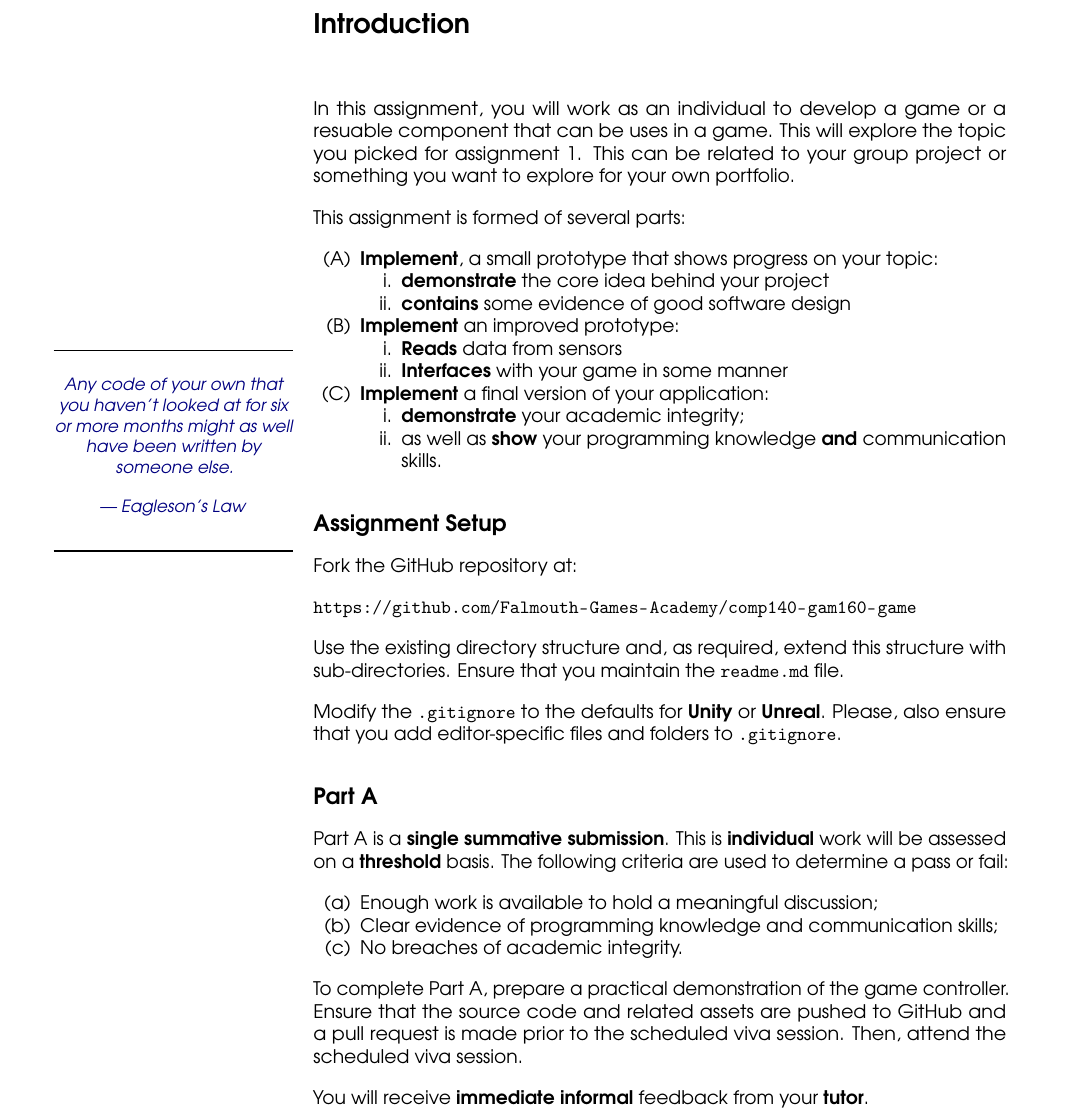
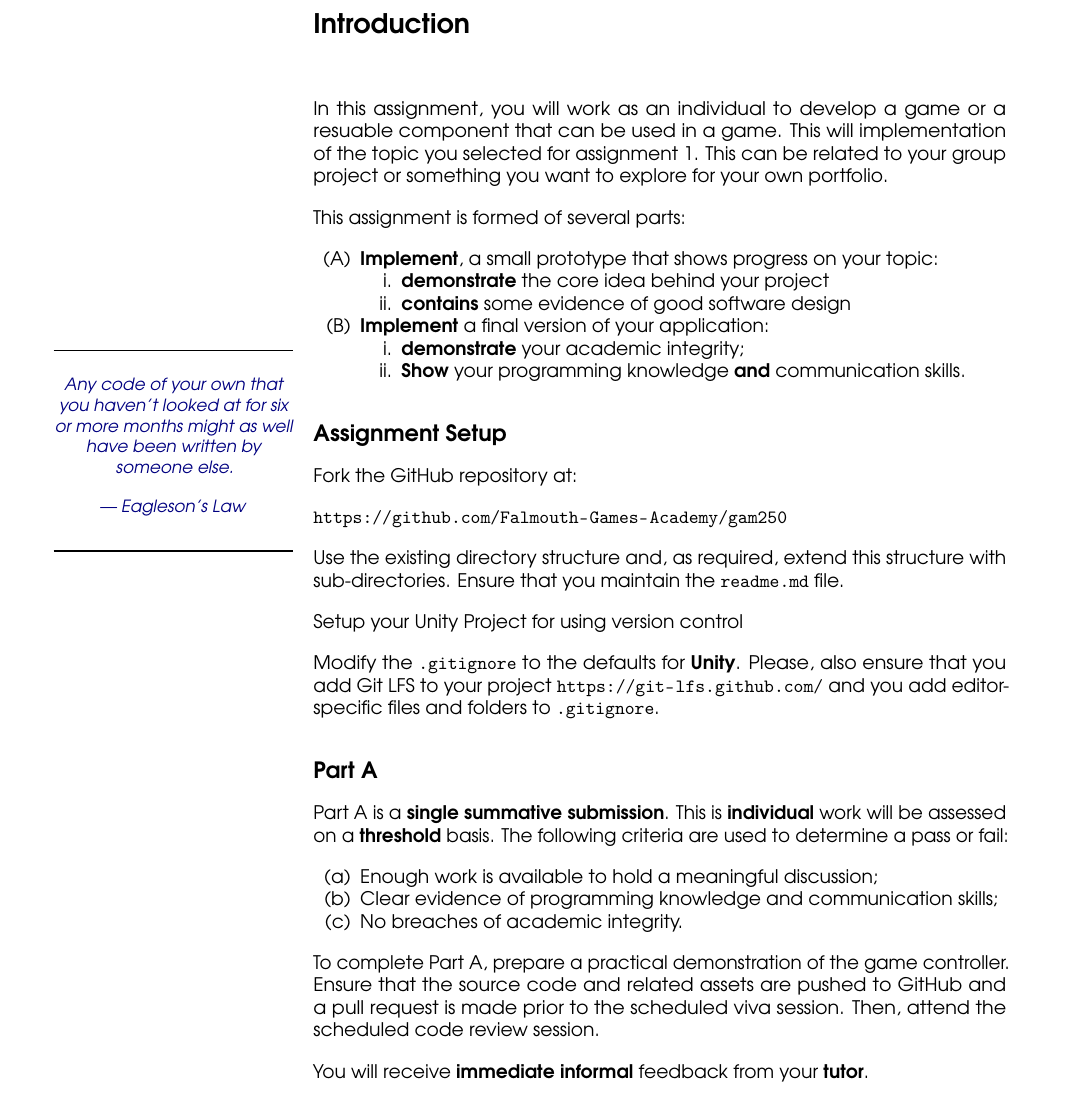
Before and after one commit to Falmouth-Games-Academy/ba-assignment-briefs, a LaTeX document (GAM250/2/gam250_2.tex): part of page 1 of 4, cut so that both start at the same text. Compiled offline with pdfLaTeX.

Commit message:
Change assignment subsections to map onto code reviews

```diff
--- a/GAM250/2/gam250_2.tex
+++ b/GAM250/2/gam250_2.tex
@@ -24,7 +24,7 @@ Any code of your own that you haven't looked at for six or more months might as
 
 \end{marginquote}
 
-In this assignment, you will work as an individual to develop a game or a resuable component that can be uses in a game. This will explore the topic you picked for assignment 1. This can be related to your group project or something you want to explore for your own portfolio.
+In this assignment, you will work as an individual to develop a game or a resuable component that can be used in a game. This will implementation of the topic you selected for assignment 1. This can be related to your group project or something you want to explore for your own portfolio.
 
 This assignment is formed of several parts:
 
@@ -34,29 +34,24 @@ This assignment is formed of several parts:
     		\item \textbf{demonstrate} the core idea behind your project
 			\item \textbf{contains} some evidence of good software design
 		\end{enumerate}
-    \item \textbf{Implement} an improved prototype:
-    	\begin{enumerate}[label=\roman*.]
-		\item \textbf{Reads} data from sensors
-		    \item \textbf{Interfaces} with your game in some manner
-	\end{enumerate}
     \item \textbf{Implement} a final version of your application:
     	\begin{enumerate}[label=\roman*.]
     		\item \textbf{demonstrate} your academic integrity;
-    		\item as well as \textbf{show} your programming knowledge \textbf{and} communication skills.
-	\end{enumerate}
+    		\item \textbf{Show} your programming knowledge \textbf{and} communication skills.
+		\end{enumerate}
 \end{enumerate}
 
 \subsection*{Assignment Setup}
 
 Fork the GitHub repository at:
 
-\indent \url{https://github.com/Falmouth-Games-Academy/comp140-gam160-game}
+\indent \url{https://github.com/Falmouth-Games-Academy/gam250}
 
 Use the existing directory structure and, as required, extend this structure with sub-directories. Ensure that you maintain the \texttt{readme.md} file.
 
-Modify the \texttt{.gitignore} to the defaults for \textbf{Unity} or \textbf{Unreal}. Please, also ensure that you add editor-specific files and folders to \texttt{.gitignore}.
+Setup your Unity Project for using version control \url{}
 
-
+Modify the \texttt{.gitignore} to the defaults for \textbf{Unity}. Please, also ensure that you add Git LFS to your project \url{https://git-lfs.github.com/} and you add editor-specific files and folders to \texttt{.gitignore}.
 
 \subsection*{Part A}
 
@@ -68,7 +63,7 @@ Part A is a \textbf{single summative submission}. This is \textbf{individual} wo
 	\item No breaches of academic integrity.
 \end{enumerate}
 
-To complete Part A, prepare a practical demonstration of the game controller. Ensure that the source code and related assets are pushed to GitHub and a pull request is made prior to the scheduled viva session. Then, attend the scheduled viva session.
+To complete Part A, prepare a practical demonstration of the game controller. Ensure that the source code and related assets are pushed to GitHub and a pull request is made prior to the scheduled viva session. Then, attend the scheduled code review session.
 
 You will receive \textbf{immediate informal} feedback from your \textbf{tutor}.
 
```
